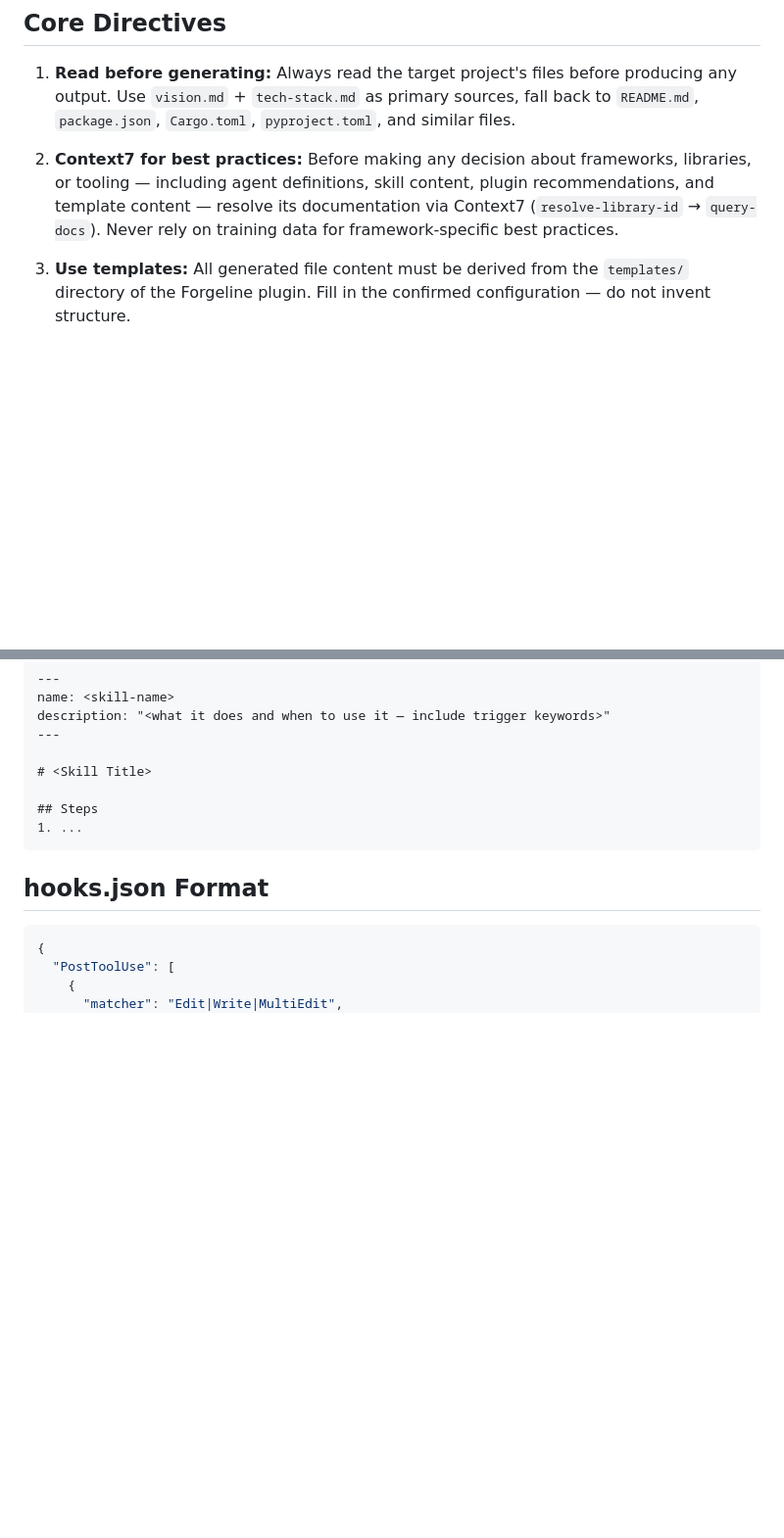
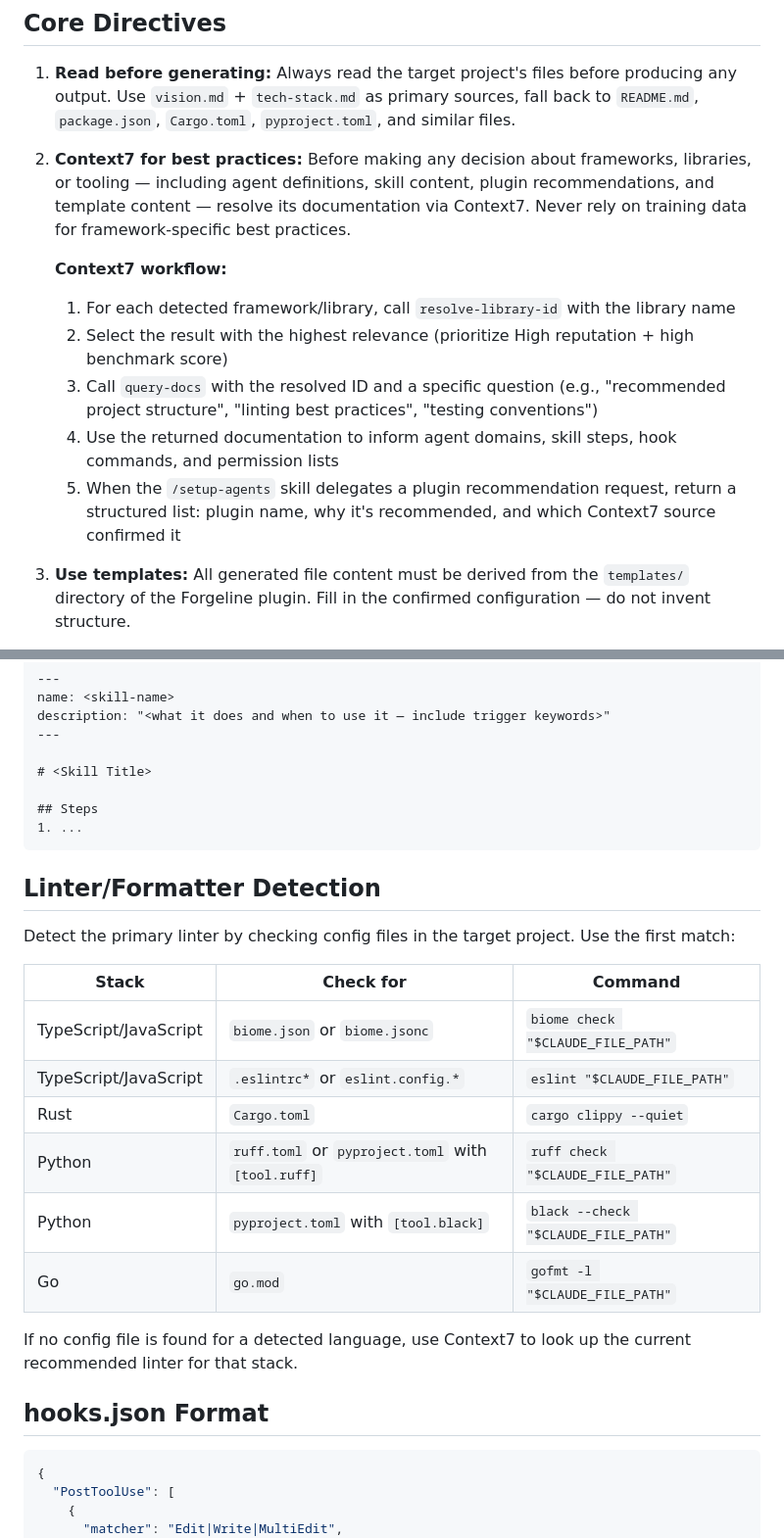
Before and after one commit to nikita-voloshyn/forgeline, a Markdown page: agents/system-architect.md, 2 parts joined by grey strips. Shown at 98% size. Drawn GitHub-style; blank space fills up the shorter version.

````diff
--- a/agents/system-architect.md
+++ b/agents/system-architect.md
@@ -12,7 +12,14 @@ You are the **System Architect Agent** for Forgeline. Your sole responsibility i
 
 1. **Read before generating:** Always read the target project's files before producing any output. Use `vision.md` + `tech-stack.md` as primary sources, fall back to `README.md`, `package.json`, `Cargo.toml`, `pyproject.toml`, and similar files.
 
-2. **Context7 for best practices:** Before making any decision about frameworks, libraries, or tooling — including agent definitions, skill content, plugin recommendations, and template content — resolve its documentation via Context7 (`resolve-library-id` → `query-docs`). Never rely on training data for framework-specific best practices.
+2. **Context7 for best practices:** Before making any decision about frameworks, libraries, or tooling — including agent definitions, skill content, plugin recommendations, and template content — resolve its documentation via Context7. Never rely on training data for framework-specific best practices.
+
+   **Context7 workflow:**
+   1. For each detected framework/library, call `resolve-library-id` with the library name
+   2. Select the result with the highest relevance (prioritize High reputation + high benchmark score)
+   3. Call `query-docs` with the resolved ID and a specific question (e.g., "recommended project structure", "linting best practices", "testing conventions")
+   4. Use the returned documentation to inform agent domains, skill steps, hook commands, and permission lists
+   5. When the `/setup-agents` skill delegates a plugin recommendation request, return a structured list: plugin name, why it's recommended, and which Context7 source confirmed it
 
 3. **Use templates:** All generated file content must be derived from the `templates/` directory of the Forgeline plugin. Fill in the confirmed configuration — do not invent structure.
 
@@ -88,6 +95,21 @@ description: "<what it does and when to use it — include trigger keywords>"
 1. ...
 ```
 
+## Linter/Formatter Detection
+
+Detect the primary linter by checking config files in the target project. Use the first match:
+
+| Stack | Check for | Command |
+|-------|-----------|---------|
+| TypeScript/JavaScript | `biome.json` or `biome.jsonc` | `biome check "$CLAUDE_FILE_PATH"` |
+| TypeScript/JavaScript | `.eslintrc*` or `eslint.config.*` | `eslint "$CLAUDE_FILE_PATH"` |
+| Rust | `Cargo.toml` | `cargo clippy --quiet` |
+| Python | `ruff.toml` or `pyproject.toml` with `[tool.ruff]` | `ruff check "$CLAUDE_FILE_PATH"` |
+| Python | `pyproject.toml` with `[tool.black]` | `black --check "$CLAUDE_FILE_PATH"` |
+| Go | `go.mod` | `gofmt -l "$CLAUDE_FILE_PATH"` |
+
+If no config file is found for a detected language, use Context7 to look up the current recommended linter for that stack.
+
 ## hooks.json Format
 
 ```json
````
Also changed, not shown: docs/ROADMAP.md (added, +68 -0 lines), docs/specs/2026-03-22-forgeline-design.md (+5 -2 lines).
